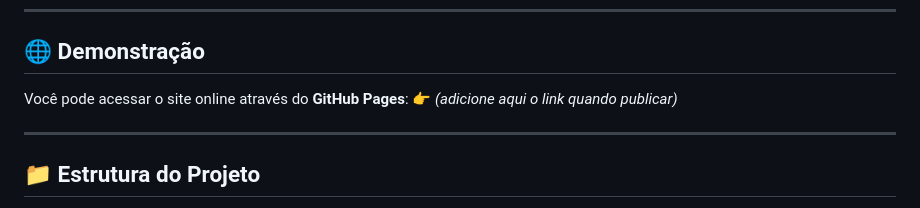
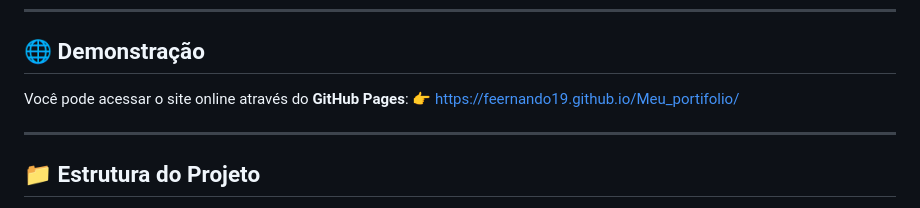
Before and after one commit to Feernando19/Meu_portifolio, a Markdown page: README.md, the part around the change. GitHub-like rendering.

```diff
--- a/README.md
+++ b/README.md
@@ -15,7 +15,7 @@ Este projeto foi criado com foco em:
 ## 🌐 Demonstração
 
 Você pode acessar o site online através do **GitHub Pages**:
-👉 *(adicione aqui o link quando publicar)*
+👉 https://feernando19.github.io/Meu_portifolio/
 
 ---
 
```
